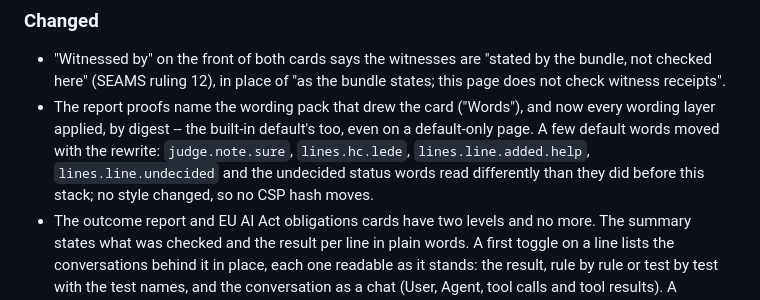
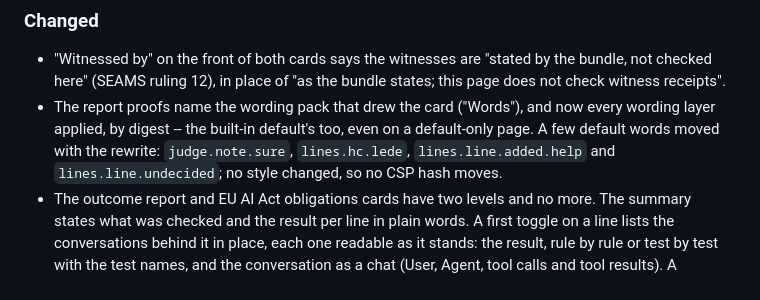
Before and after one commit to action-state-group/capsule-viewer, a Markdown page: CHANGELOG.md, the part around the change. GitHub-like rendering.

Commit message:
CHANGELOG: drop the undecided words from the "read differently" list (4344085099)
"the undecided status words read differently than they did before this
stack" has been false since e1a44e0: they read #42's plain "could not
decide" again. Dropped from the list of default words that moved.

Signed-off-by: Jody Edmondson <thisjody@gmail.com>

```diff
--- a/CHANGELOG.md
+++ b/CHANGELOG.md
@@ -88,9 +88,8 @@ here. The format follows
 - The report proofs name the wording pack that drew the card ("Words"), and
   now every wording layer applied, by digest -- the built-in default's too,
   even on a default-only page. A few default words moved with the rewrite:
-  `judge.note.sure`, `lines.hc.lede`, `lines.line.added.help`,
-  `lines.line.undecided` and the undecided status words read differently
-  than they did before this stack; no style changed, so no CSP hash moves.
+  `judge.note.sure`, `lines.hc.lede`, `lines.line.added.help` and
+  `lines.line.undecided`; no style changed, so no CSP hash moves.
 - The outcome report and EU AI Act obligations cards have two levels and no
   more. The summary states what was checked and the result per line in plain
   words. A first toggle on a line lists the conversations behind it in place,
```
